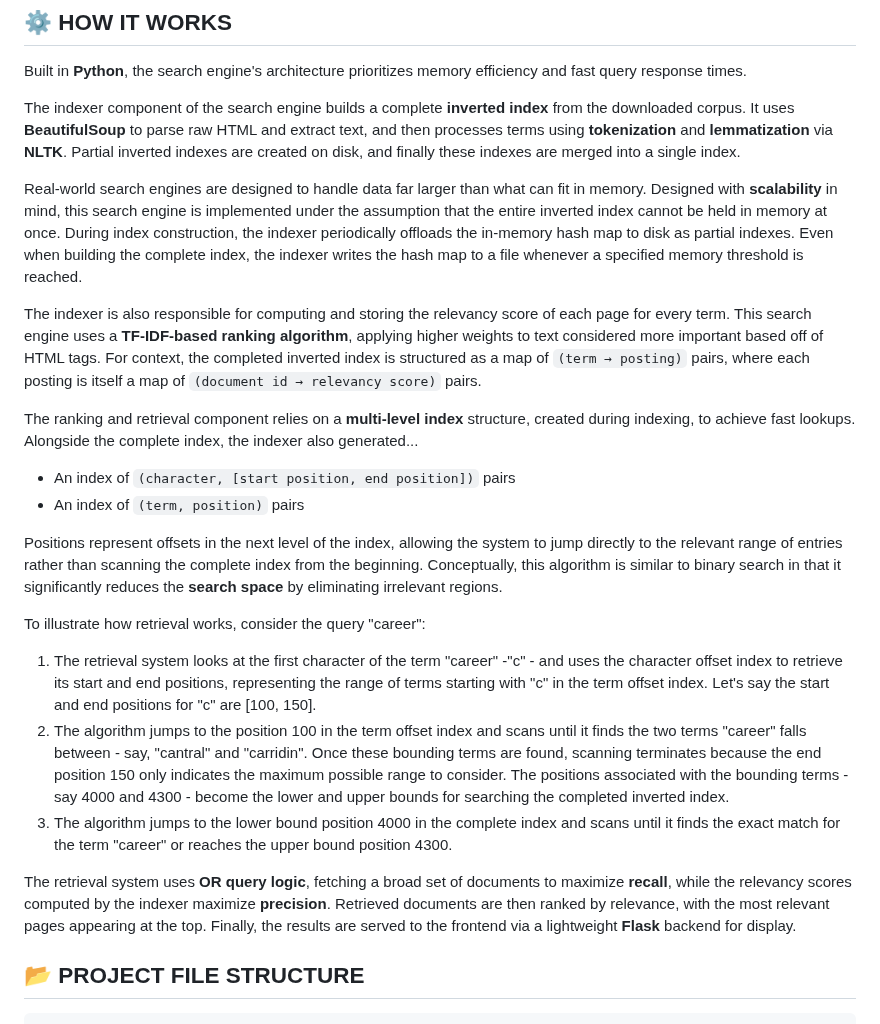
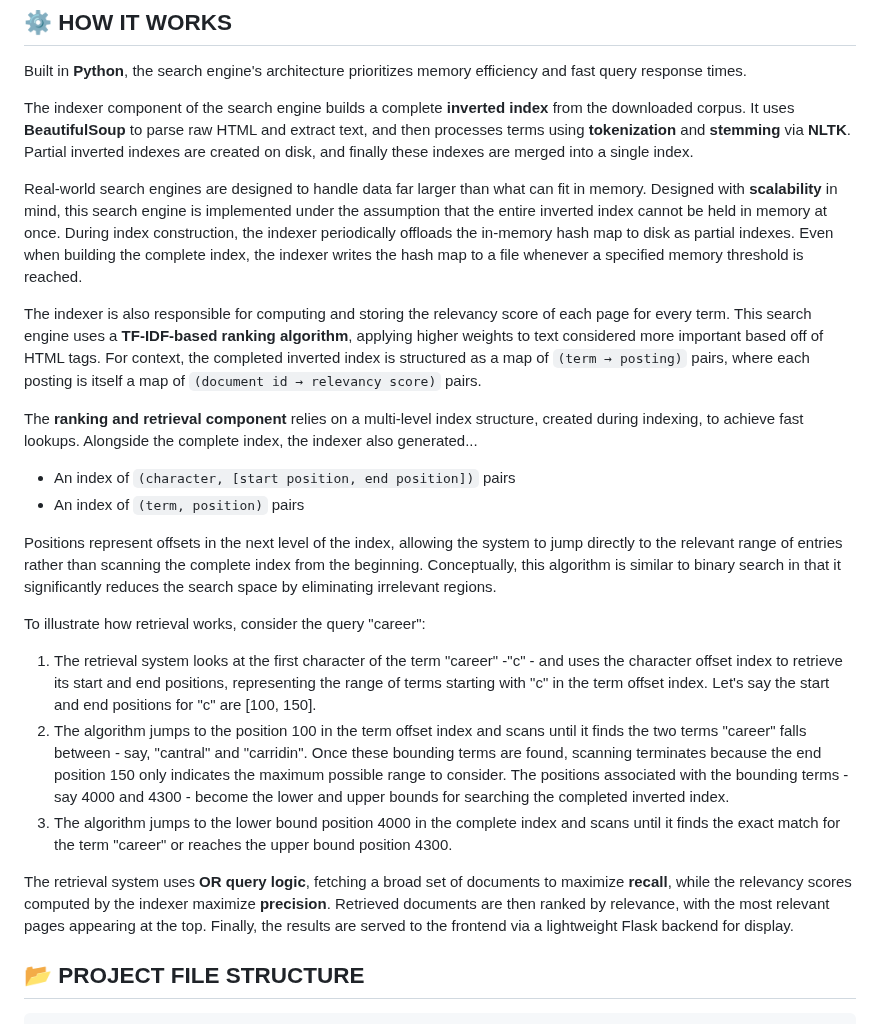
Before and after one commit to ashneetrathore/ZotSearch, a Markdown page: README.md, the part around the change. Drawn GitHub-style.

Commit message:
Small changes to READme

````diff
--- a/README.md
+++ b/README.md
@@ -12,24 +12,24 @@ Zot Search is a domain-specific search engine for UCI ICS (University of Califor
 ## :gear: HOW IT WORKS
 Built in **Python**, the search engine's architecture prioritizes memory efficiency and fast query response times.
 
-The indexer component of the search engine builds a complete **inverted index** from the downloaded corpus. It uses **BeautifulSoup** to parse raw HTML and extract text, and then processes terms using **tokenization** and **lemmatization** via **NLTK**. Partial inverted indexes are created on disk, and finally these indexes are merged into a single index.
+The indexer component of the search engine builds a complete **inverted index** from the downloaded corpus. It uses **BeautifulSoup** to parse raw HTML and extract text, and then processes terms using **tokenization** and **stemming** via **NLTK**. Partial inverted indexes are created on disk, and finally these indexes are merged into a single index.
 
 Real-world search engines are designed to handle data far larger than what can fit in memory. Designed with **scalability** in mind, this search engine is implemented under the assumption that the entire inverted index cannot be held in memory at once. During index construction, the indexer periodically offloads the in-memory hash map to disk as partial indexes. Even when building the complete index, the indexer writes the hash map to a file whenever a specified memory threshold is reached.
 
 The indexer is also responsible for computing and storing the relevancy score of each page for every term. This search engine uses a **TF-IDF-based ranking algorithm**, applying higher weights to text considered more important based off of HTML tags. For context, the completed inverted index is structured as a map of `(term → posting)` pairs, where each posting is itself a map of `(document id → relevancy score)` pairs.
 
-The ranking and retrieval component relies on a **multi-level index** structure, created during indexing, to achieve fast lookups. Alongside the complete index, the indexer also generated...
+The **ranking and retrieval component** relies on a multi-level index structure, created during indexing, to achieve fast lookups. Alongside the complete index, the indexer also generated...
 - An index of  `(character, [start position, end position])` pairs
 - An index of `(term, position)` pairs
 
-Positions represent offsets in the next level of the index, allowing the system to jump directly to the relevant range of entries rather than scanning the complete index from the beginning. Conceptually, this algorithm is similar to binary search in that it significantly reduces the **search space** by eliminating irrelevant regions.
+Positions represent offsets in the next level of the index, allowing the system to jump directly to the relevant range of entries rather than scanning the complete index from the beginning. Conceptually, this algorithm is similar to binary search in that it significantly reduces the search space by eliminating irrelevant regions.
 
 To illustrate how retrieval works, consider the query "career":
 1. The retrieval system looks at the first character of the term "career" -"c" - and uses the character offset index to retrieve its start and end positions, representing the range of terms starting with "c" in the term offset index. Let's say the start and end positions for "c" are [100, 150].
 2. The algorithm jumps to the position 100 in the term offset index and scans until it finds the two terms "career" falls between - say, "cantral" and "carridin". Once these bounding terms are found, scanning terminates because the end position 150 only indicates the maximum possible range to consider. The positions associated with the bounding terms - say 4000 and 4300 - become the lower and upper bounds for searching the completed inverted index.
 3. The algorithm jumps to the lower bound position 4000 in the complete index and scans until it finds the exact match for the term "career" or reaches the upper bound position 4300.
 
-The retrieval system uses **OR query logic**, fetching a broad set of documents to maximize **recall**, while the relevancy scores computed by the indexer maximize **precision**. Retrieved documents are then ranked by relevance, with the most relevant pages appearing at the top. Finally, the results are served to the frontend via a lightweight **Flask** backend for display.
+The retrieval system uses **OR query logic**, fetching a broad set of documents to maximize **recall**, while the relevancy scores computed by the indexer maximize **precision**. Retrieved documents are then ranked by relevance, with the most relevant pages appearing at the top. Finally, the results are served to the frontend via a lightweight Flask backend for display.
 
 ## :open_file_folder: PROJECT FILE STRUCTURE
 ```bash
````
